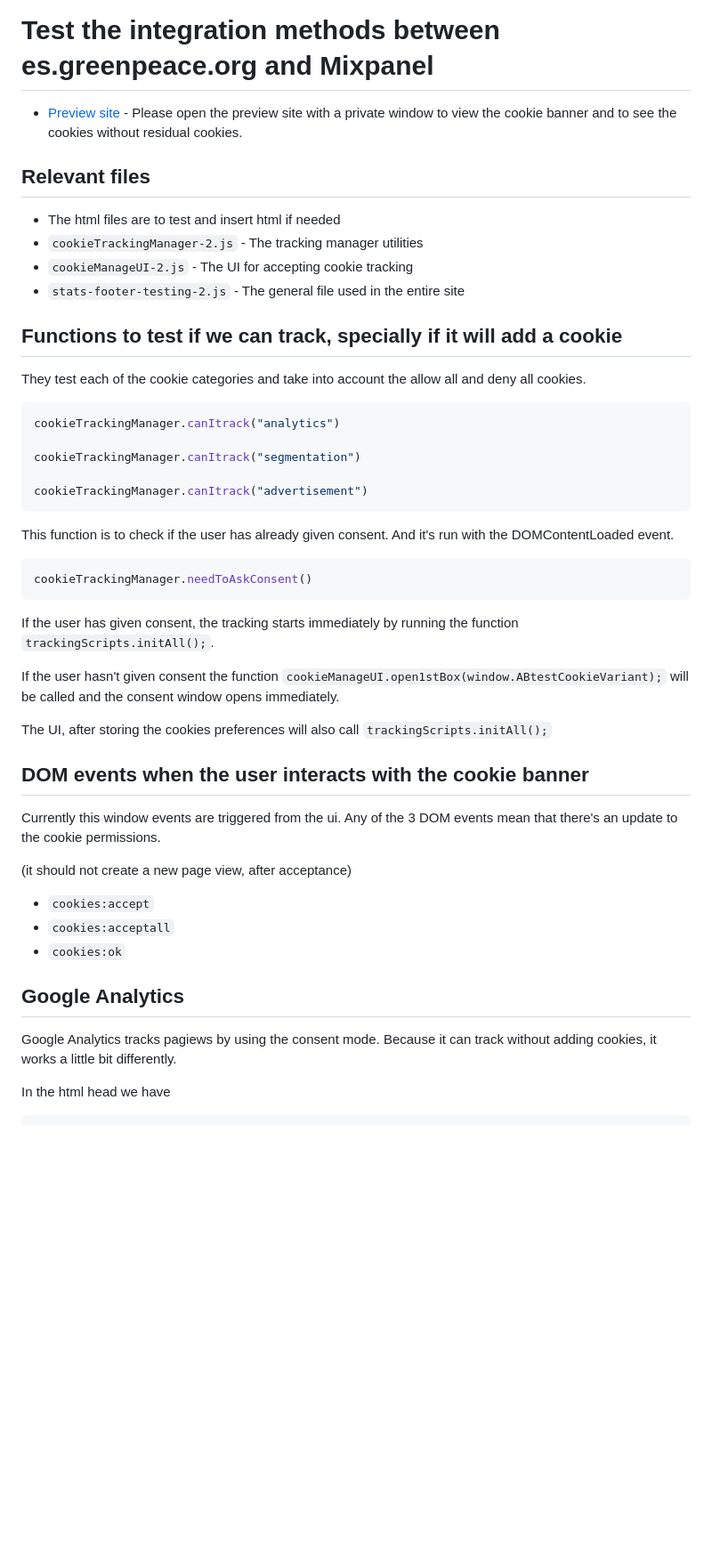
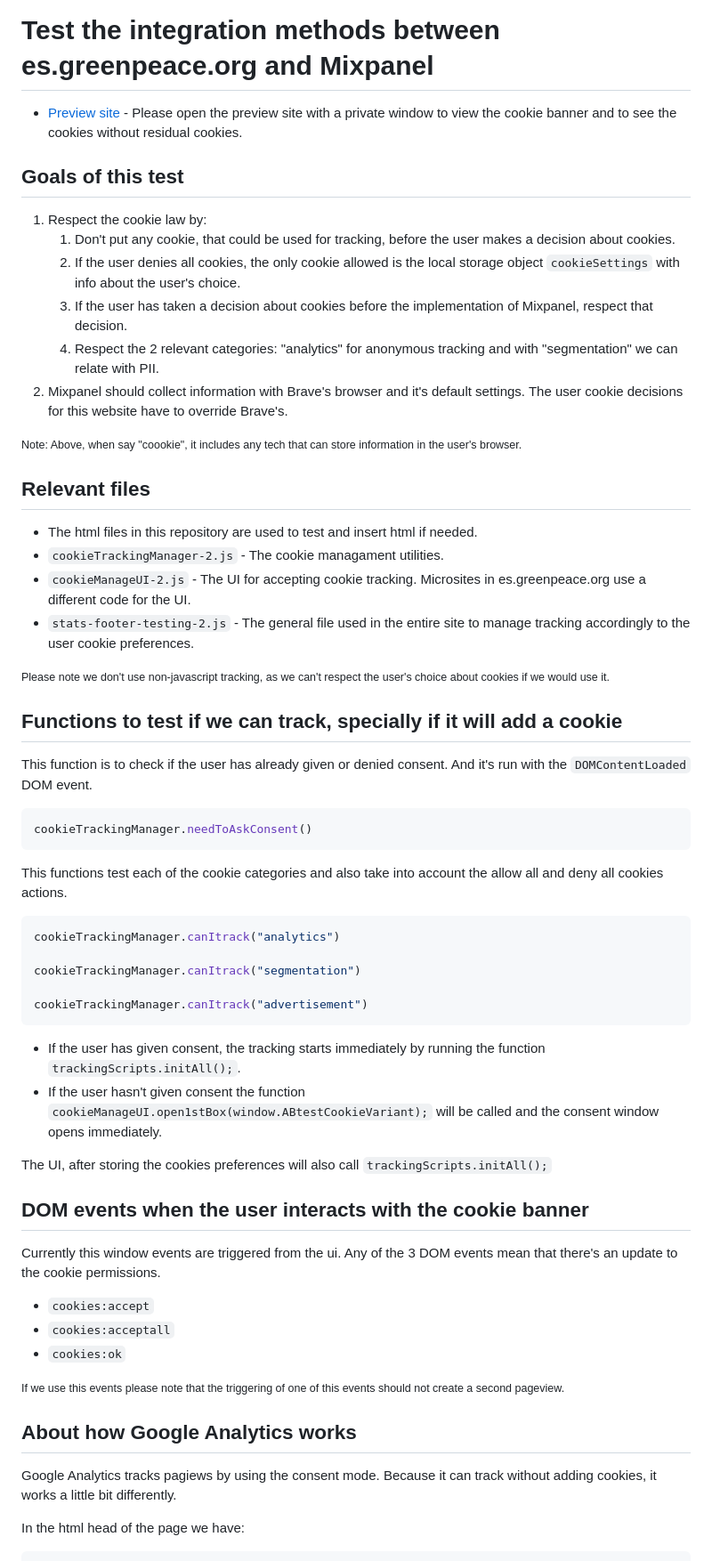
Before and after one commit to greenpeace/gpes-test-mixpanel-tracking, a Markdown page: README.md, the part around the change printed below. Shown: that part at 89% size. GitHub-like rendering; blank space fills up the shorter version.

Commit message:
Important update in README

````diff
--- a/README.md
+++ b/README.md
@@ -1,19 +1,40 @@
 # Test the integration methods between es.greenpeace.org and Mixpanel
+
 
  * [Preview site](https://greenpeace.github.io/gpes-test-mixpanel-tracking/) - Please open the preview site with a private window to view the cookie banner and to see the cookies without residual cookies.
 
 
+## Goals of this test
+
+1. Respect the cookie law by:
+   1. Don't put any cookie, that could be used for tracking, before the user makes a decision about cookies.
+   2. If the user denies all cookies, the only cookie allowed is the local storage object `cookieSettings` with info about the user's choice.
+   3. If the user has taken a decision about cookies before the implementation of Mixpanel, respect that decision.
+   4. Respect the 2 relevant categories: "analytics" for anonymous tracking and with "segmentation" we can relate with PII.
+2. Mixpanel should collect information with Brave's browser and it's default settings. The user cookie decisions for this website have to override Brave's.
+
+<small>Note: Above, when say "coookie", it includes any tech that can store information in the user's browser.</small>
+
+
 ## Relevant files
 
-- The html files are to test and insert html if needed
-- `cookieTrackingManager-2.js` - The tracking manager utilities
-- `cookieManageUI-2.js` - The UI for accepting cookie tracking
-- `stats-footer-testing-2.js` - The general file used in the entire site
+- The html files in this repository are used to test and insert html if needed.
+- `cookieTrackingManager-2.js` - The cookie managament utilities.
+- `cookieManageUI-2.js` - The UI for accepting cookie tracking. Microsites in es.greenpeace.org use a different code for the UI.
+- `stats-footer-testing-2.js` - The general file used in the entire site to manage tracking accordingly to the user cookie preferences.
+
+<small>Please note we don't use non-javascript tracking, as we can't respect the user's choice about cookies if we would use it.</small>
 
 
 ## Functions to test if we can track, specially if it will add a cookie
 
-They test each of the cookie categories and take into account the allow all and deny all cookies.
+This function is to check if the user has already given or denied consent. And it's run with the `DOMContentLoaded` DOM event.
+
+```javascript
+cookieTrackingManager.needToAskConsent()
+```
+
+This functions test each of the cookie categories and also take into account the allow all and deny all cookies actions.
 
 ```javascript
 cookieTrackingManager.canItrack("analytics")
@@ -23,15 +44,8 @@ cookieTrackingManager.canItrack("segmentation")
 cookieTrackingManager.canItrack("advertisement")
 ```
 
-This function is to check if the user has already given consent. And it's run with the DOMContentLoaded event.
-
-```javascript
-cookieTrackingManager.needToAskConsent()
-```
-
-If the user has given consent, the tracking starts immediately by running the function `trackingScripts.initAll();`.
-
-If the user hasn't given consent the function `cookieManageUI.open1stBox(window.ABtestCookieVariant);` will be called and the consent window opens immediately.
+- If the user has given consent, the tracking starts immediately by running the function `trackingScripts.initAll();`.
+- If the user hasn't given consent the function `cookieManageUI.open1stBox(window.ABtestCookieVariant);` will be called and the consent window opens immediately.
 
 The UI, after storing the cookies preferences will also call `trackingScripts.initAll();`
 
@@ -40,16 +54,17 @@ The UI, after storing the cookies preferences will also call `trackingScripts.in
 
 Currently this window events are triggered from the ui. Any of the 3 DOM events mean that there's an update to the cookie permissions.
 
-(it should not create a new page view, after acceptance)
-
 - `cookies:accept`
 - `cookies:acceptall`
 - `cookies:ok`
 
-## Google Analytics
+<small>If we use this events please note that the triggering of one of this events should not create a second pageview.</small>
+
+
+## About how Google Analytics works
 
 Google Analytics tracks pagiews by using the consent mode. Because it can track without adding cookies, it works a little bit differently.
 
-In the html head we have
+In the html head of the page we have:
 
 ```html
````
Also changed, not shown: other parts of README.md (+29 -29 lines).
